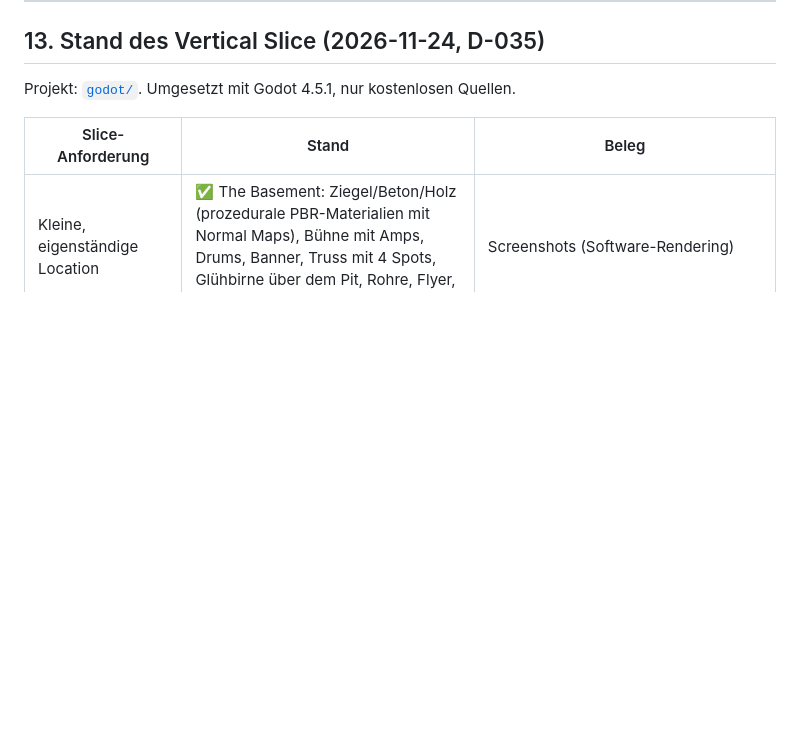
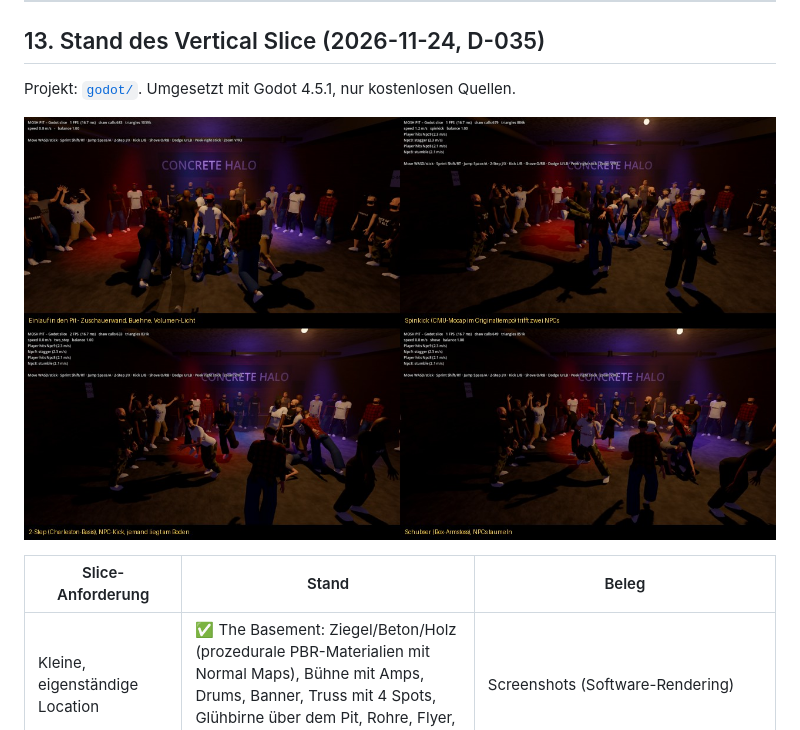
Before and after one commit to OliverM93/Mosh-Pit-Simulator, a Markdown page: docs/GODOT_MIGRATION.md, the part around the change. Drawn GitHub-style; pictures changed too: docs/images/godot-slice.jpg (added); blank space fills up the shorter version.

Commit message:
docs: slice screenshots and test count
Co-Authored-By: Claude Opus 5.5 <noreply@anthropic.com>
Claude-Session: https://claude.ai/code/session_01ThTYhLmk1aJUtW8Gp5BPhx

```diff
--- a/docs/GODOT_MIGRATION.md
+++ b/docs/GODOT_MIGRATION.md
@@ -676,6 +676,8 @@ Claude delegiert → [CONTROLS.md](CONTROLS.md). Ursprüngliche Fragen zur Nachv
 
 Projekt: [`godot/`](../godot/README.md). Umgesetzt mit Godot 4.5.1, nur kostenlosen Quellen.
 
+![Vertical Slice – Software-Rendering in der Cloud, echte GPU sieht schärfer aus](images/godot-slice.jpg)
+
 | Slice-Anforderung | Stand | Beleg |
 | --- | --- | --- |
 | Kleine, eigenständige Location | ✅ The Basement: Ziegel/Beton/Holz (prozedurale PBR-Materialien mit Normal Maps), Bühne mit Amps, Drums, Banner, Truss mit 4 Spots, Glühbirne über dem Pit, Rohre, Flyer, Merch-Tisch, Exit-Schild | Screenshots (Software-Rendering) |
```
Also changed, not shown: docs/SESSION_HANDOFF.md (+1 -1 lines).
